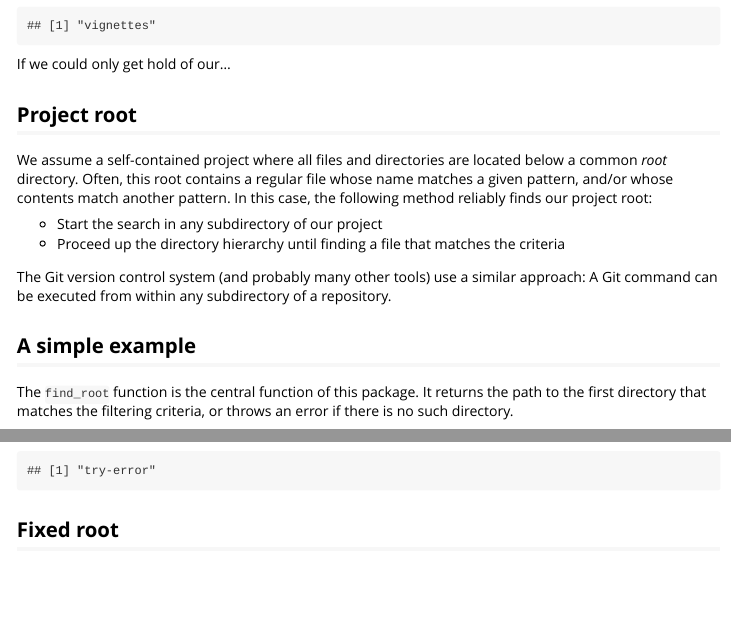
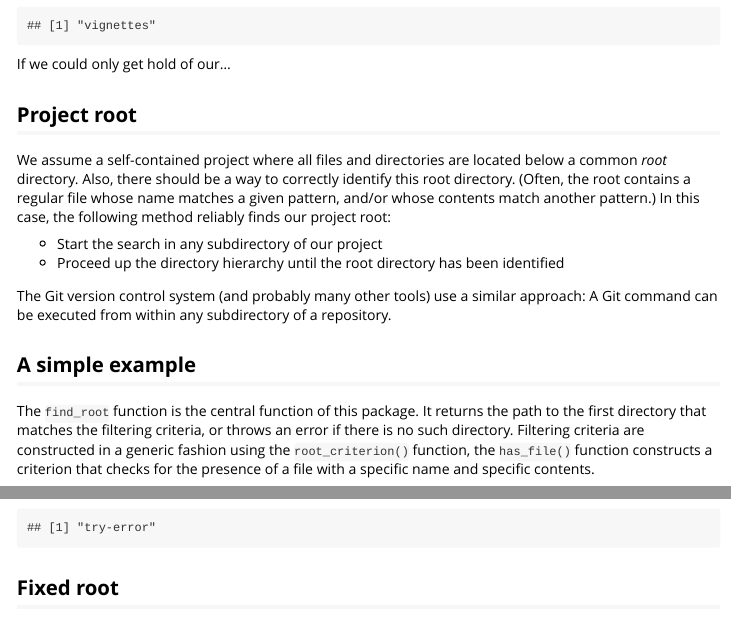
Before and after one commit to r-lib/rprojroot, an R Markdown document (vignettes/rprojroot.Rmd): the page in a window 1100 px wide, from 360 px down, and a second part further down, joined at a grey line. Rendered offline with R 4.5, knitr and Pandoc, with nearby package versions; some code elsewhere in the file could not run offline.

Commit message:
update vignette

````diff
--- a/vignettes/rprojroot.Rmd
+++ b/vignettes/rprojroot.Rmd
@@ -33,13 +33,13 @@ If we could only get hold of our...
 
 We assume a self-contained project
 where all files and directories are located below a common *root* directory.
-Often, this root contains a regular file whose name matches a given pattern,
-and/or whose contents match another pattern.
+Also, there should be a way to correctly identify this root directory.
+(Often, the root contains a regular file whose name matches a given pattern,
+and/or whose contents match another pattern.)
 In this case, the following method reliably finds our project root:
 
 - Start the search in any subdirectory of our project
-- Proceed up the directory hierarchy until finding a file that matches
-the criteria
+- Proceed up the directory hierarchy until the root directory has been identified
 
 The Git version control system (and probably many other tools) use a similar
 approach: A Git command can be executed from within any subdirectory of a
@@ -51,6 +51,10 @@ repository.
 The `find_root` function is the central function of this package.
 It returns the path to the first directory that matches the filtering criteria,
 or throws an error if there is no such directory.
+Filtering criteria are constructed in a generic fashion using the
+`root_criterion()` function,
+the `has_file()` function constructs a criterion that checks for the presence
+of a file with a specific name and specific contents.
 
 ```{r}
 library(rprojroot)
````
Also changed, not shown: vignettes/rprojroot.Rmd (8 more changed lines).
